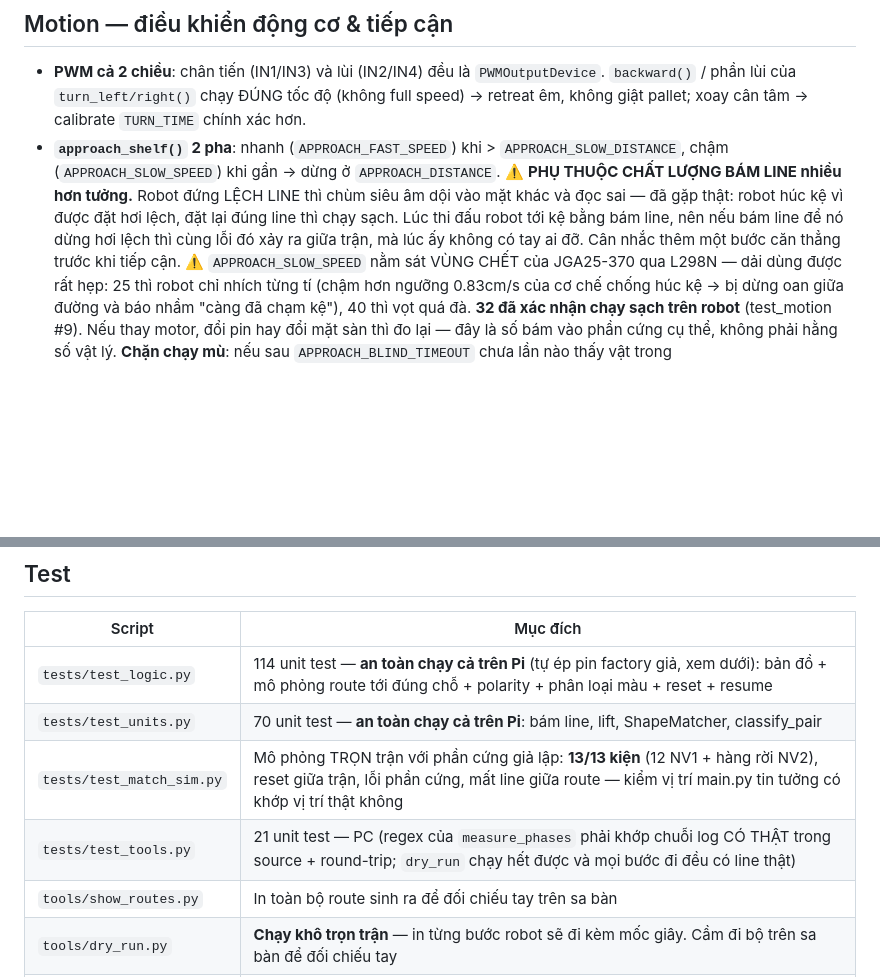
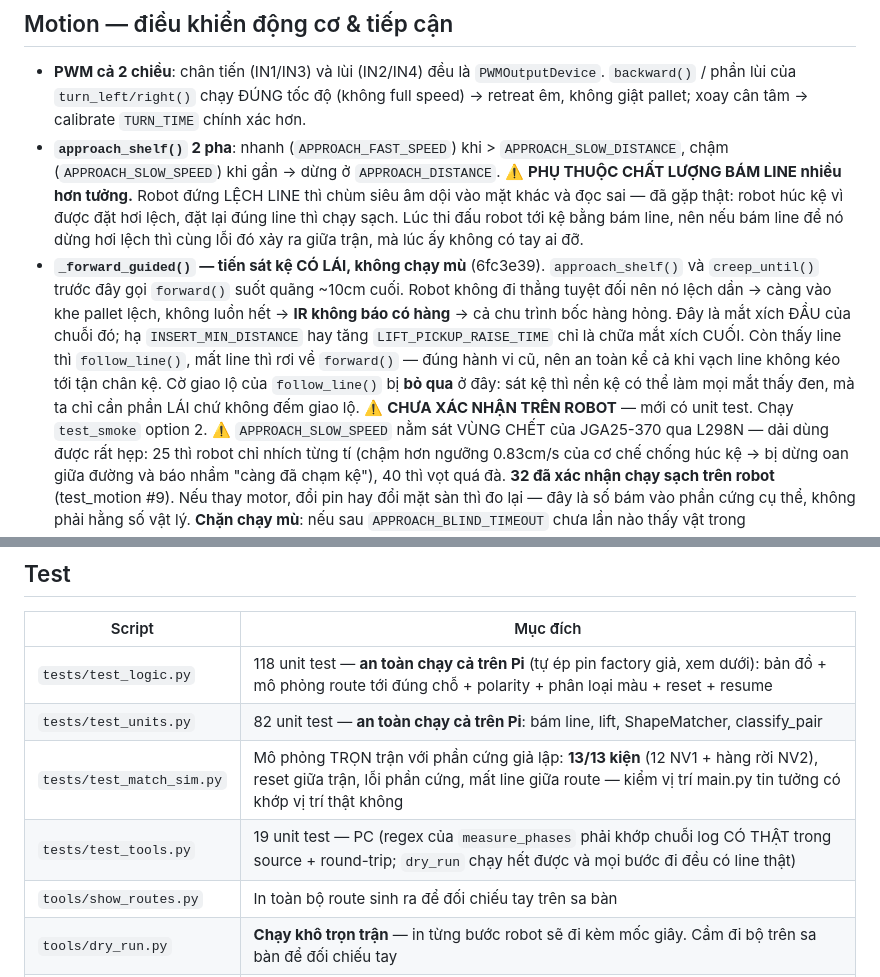
Before and after one commit to TuanBuiDucVolsu/Robocon-BCIT, a Markdown page: CLAUDE.md, 2 parts joined by grey strips. GitHub-like rendering; blank space fills up the shorter version.

Commit message:
docs: ghi lại _forward_guided + sửa số test cho khớp thực tế
Mục approach_shelf trước ghi "cân nhắc thêm một bước căn thẳng trước khi
tiếp cận" — việc đó vừa làm xong (6fc3e39), nên thay ghi chú treo bằng mô
tả cơ chế thật, kèm cảnh báo CHƯA xác nhận trên robot.

Số test từng bộ đã lệch: logic 114→118, units 70→82, tools 21→19.
Tổng vẫn 219.

Co-Authored-By: Claude Opus 5 (1M context) <noreply@anthropic.com>
Claude-Session: https://claude.ai/code/session_01RqrrBNxCagW4Ab61y82d7Z

```diff
--- a/CLAUDE.md
+++ b/CLAUDE.md
@@ -262,7 +262,18 @@ tại điểm giao, line cắt ngang nằm dọc thanh cảm biến nên xoay ki
   chùm siêu âm dội vào mặt khác và đọc sai — đã gặp thật: robot húc kệ vì được đặt
   hơi lệch, đặt lại đúng line thì chạy sạch. Lúc thi đấu robot tới kệ bằng bám line,
   nên nếu bám line để nó dừng hơi lệch thì cùng lỗi đó xảy ra giữa trận, mà lúc ấy
-  không có tay ai đỡ. Cân nhắc thêm một bước căn thẳng trước khi tiếp cận.
+  không có tay ai đỡ.
+- **`_forward_guided()` — tiến sát kệ CÓ LÁI, không chạy mù** (6fc3e39).
+  `approach_shelf()` và `creep_until()` trước đây gọi `forward()` suốt quãng ~10cm
+  cuối. Robot không đi thẳng tuyệt đối nên nó lệch dần → càng vào khe pallet lệch,
+  không luồn hết → **IR không báo có hàng** → cả chu trình bốc hàng hỏng. Đây là mắt
+  xích ĐẦU của chuỗi đó; hạ `INSERT_MIN_DISTANCE` hay tăng `LIFT_PICKUP_RAISE_TIME`
+  chỉ là chữa mắt xích CUỐI.
+  Còn thấy line thì `follow_line()`, mất line thì rơi về `forward()` — đúng hành vi
+  cũ, nên an toàn kể cả khi vạch line không kéo tới tận chân kệ. Cờ giao lộ của
+  `follow_line()` bị **bỏ qua** ở đây: sát kệ thì nền kệ có thể làm mọi mắt thấy đen,
+  mà ta chỉ cần phần LÁI chứ không đếm giao lộ.
+  ⚠️ **CHƯA XÁC NHẬN TRÊN ROBOT** — mới có unit test. Chạy `test_smoke` option 2.
   ⚠️ `APPROACH_SLOW_SPEED` nằm sát VÙNG CHẾT của JGA25-370 qua L298N — dải dùng được
   rất hẹp: 25 thì robot chỉ nhích từng tí (chậm hơn ngưỡng 0.83cm/s của cơ chế chống
   húc kệ → bị dừng oan giữa đường và báo nhầm "càng đã chạm kệ"), 40 thì vọt quá đà.
@@ -308,10 +319,10 @@ tại điểm giao, line cắt ngang nằm dọc thanh cảm biến nên xoay ki
 
 | Script | Mục đích |
 |--------|----------|
-| `tests/test_logic.py` | 114 unit test — **an toàn chạy cả trên Pi** (tự ép pin factory giả, xem dưới): bản đồ + mô phỏng route tới đúng chỗ + polarity + phân loại màu + reset + resume |
-| `tests/test_units.py` | 70 unit test — **an toàn chạy cả trên Pi**: bám line, lift, ShapeMatcher, classify_pair |
+| `tests/test_logic.py` | 118 unit test — **an toàn chạy cả trên Pi** (tự ép pin factory giả, xem dưới): bản đồ + mô phỏng route tới đúng chỗ + polarity + phân loại màu + reset + resume |
+| `tests/test_units.py` | 82 unit test — **an toàn chạy cả trên Pi**: bám line, lift, ShapeMatcher, classify_pair |
 | `tests/test_match_sim.py` | Mô phỏng TRỌN trận với phần cứng giả lập: **13/13 kiện** (12 NV1 + hàng rời NV2), reset giữa trận, lỗi phần cứng, mất line giữa route — kiểm vị trí main.py tin tưởng có khớp vị trí thật không |
-| `tests/test_tools.py` | 21 unit test — PC (regex của `measure_phases` phải khớp chuỗi log CÓ THẬT trong source + round-trip; `dry_run` chạy hết được và mọi bước đi đều có line thật) |
+| `tests/test_tools.py` | 19 unit test — PC (regex của `measure_phases` phải khớp chuỗi log CÓ THẬT trong source + round-trip; `dry_run` chạy hết được và mọi bước đi đều có line thật) |
 | `tools/show_routes.py` | In toàn bộ route sinh ra để đối chiếu tay trên sa bàn |
 | `tools/dry_run.py` | **Chạy khô trọn trận** — in từng bước robot sẽ đi kèm mốc giây. Cầm đi bộ trên sa bàn để đối chiếu tay |
 | `tools/measure_phases.py` | Đọc `robot_log.txt` → 6 tham số cho `estimate_time` + dự báo điểm. Chạy sau mỗi lượt `practice.sh` |
```
